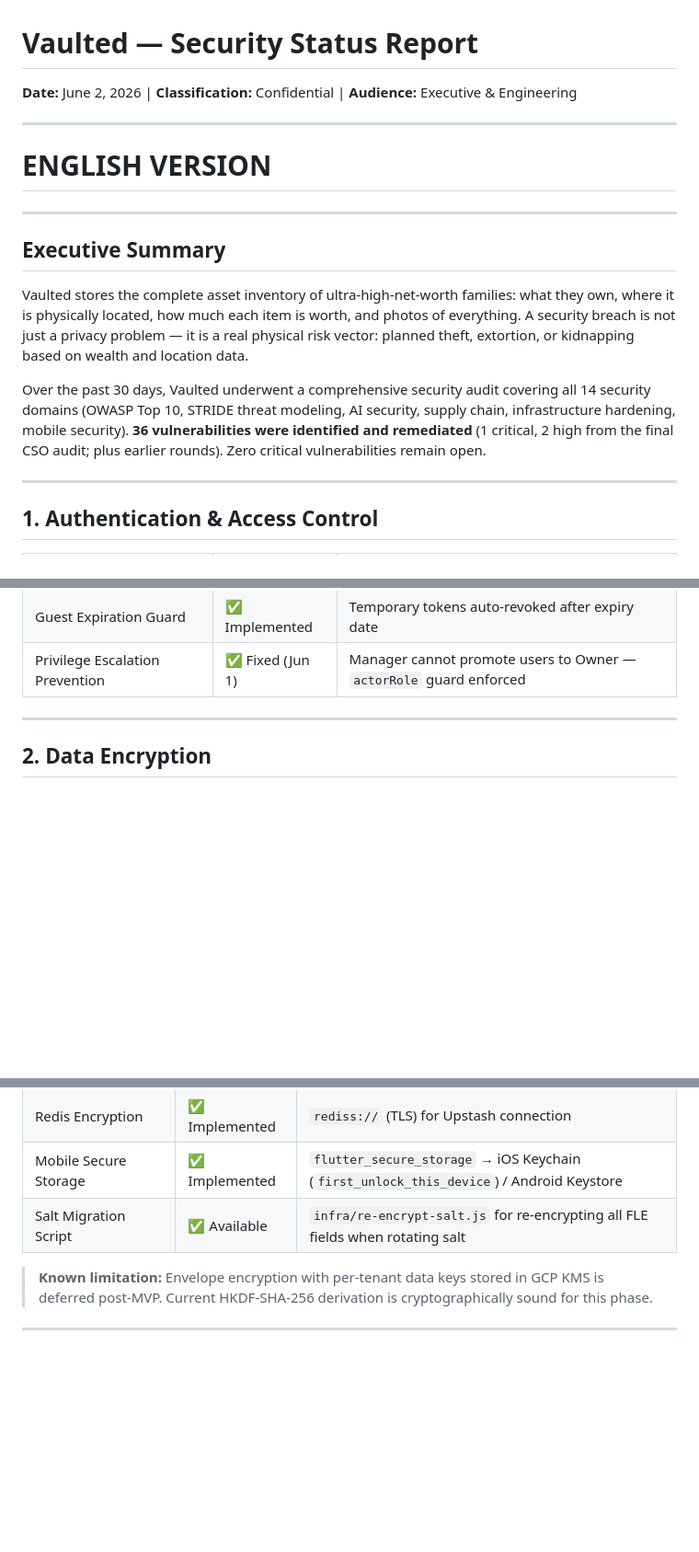
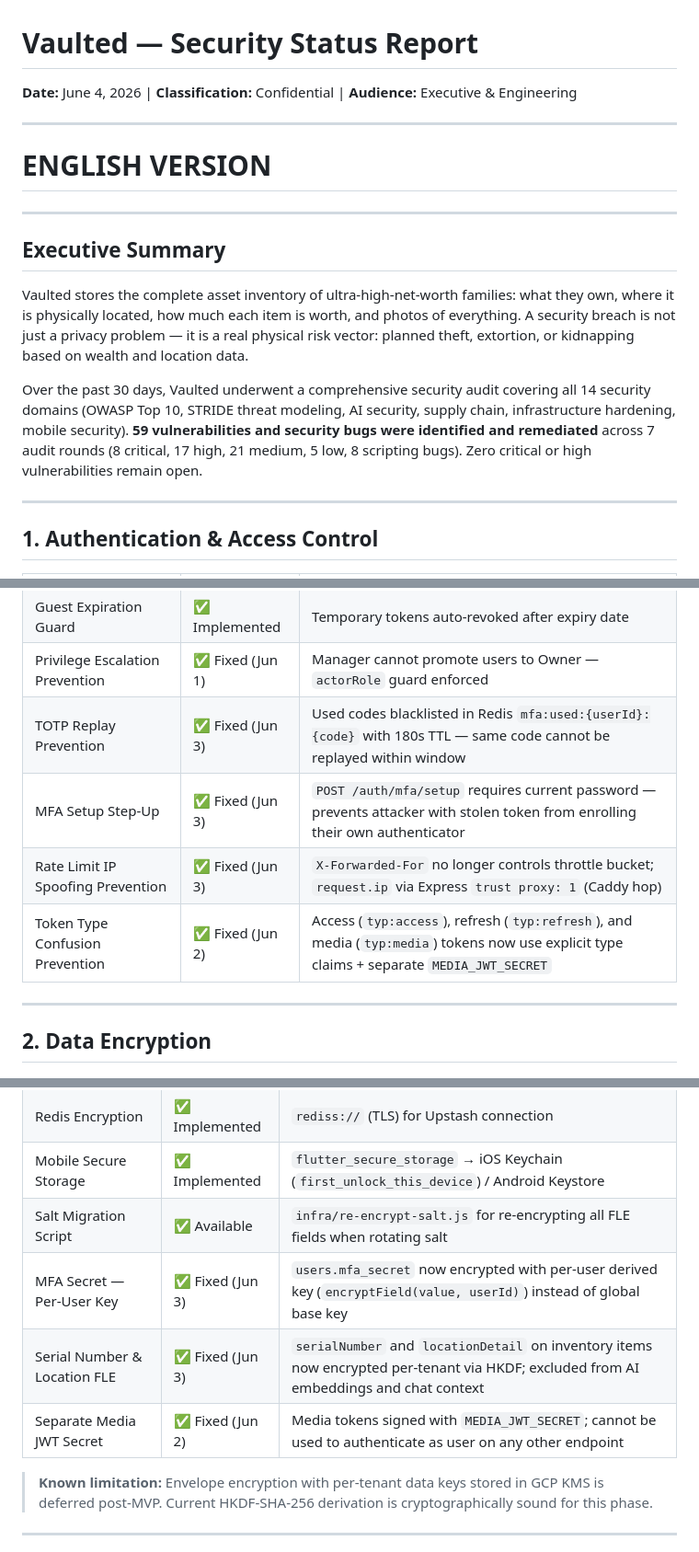
Before and after one commit to frpatino6/vaulted, a Markdown page: docs/security-report-2026-06-02.md, 3 parts joined by grey strips. Shown at 92% size. Rendered like a GitHub page; blank space fills up the shorter version.

```diff
--- a/docs/security-report-2026-06-02.md
+++ b/docs/security-report-2026-06-02.md
@@ -1,5 +1,5 @@
 # Vaulted — Security Status Report
-**Date:** June 2, 2026 | **Classification:** Confidential | **Audience:** Executive & Engineering
+**Date:** June 4, 2026 | **Classification:** Confidential | **Audience:** Executive & Engineering
 
 ---
 
@@ -11,7 +11,7 @@
 
 Vaulted stores the complete asset inventory of ultra-high-net-worth families: what they own, where it is physically located, how much each item is worth, and photos of everything. A security breach is not just a privacy problem — it is a real physical risk vector: planned theft, extortion, or kidnapping based on wealth and location data.
 
-Over the past 30 days, Vaulted underwent a comprehensive security audit covering all 14 security domains (OWASP Top 10, STRIDE threat modeling, AI security, supply chain, infrastructure hardening, mobile security). **36 vulnerabilities were identified and remediated** (1 critical, 2 high from the final CSO audit; plus earlier rounds). Zero critical vulnerabilities remain open.
+Over the past 30 days, Vaulted underwent a comprehensive security audit covering all 14 security domains (OWASP Top 10, STRIDE threat modeling, AI security, supply chain, infrastructure hardening, mobile security). **59 vulnerabilities and security bugs were identified and remediated** across 7 audit rounds (8 critical, 17 high, 21 medium, 5 low, 8 scripting bugs). Zero critical or high vulnerabilities remain open.
 
 ---
 
@@ -30,6 +30,10 @@ Over the past 30 days, Vaulted underwent a comprehensive security audit covering
 | Property-scoped Access | ✅ Implemented | Staff of Property A cannot access Property B |
 | Guest Expiration Guard | ✅ Implemented | Temporary tokens auto-revoked after expiry date |
 | Privilege Escalation Prevention | ✅ Fixed (Jun 1) | Manager cannot promote users to Owner — `actorRole` guard enforced |
+| TOTP Replay Prevention | ✅ Fixed (Jun 3) | Used codes blacklisted in Redis `mfa:used:{userId}:{code}` with 180s TTL — same code cannot be replayed within window |
+| MFA Setup Step-Up | ✅ Fixed (Jun 3) | `POST /auth/mfa/setup` requires current password — prevents attacker with stolen token from enrolling their own authenticator |
+| Rate Limit IP Spoofing Prevention | ✅ Fixed (Jun 3) | `X-Forwarded-For` no longer controls throttle bucket; `request.ip` via Express `trust proxy: 1` (Caddy hop) |
+| Token Type Confusion Prevention | ✅ Fixed (Jun 2) | Access (`typ:access`), refresh (`typ:refresh`), and media (`typ:media`) tokens now use explicit type claims + separate `MEDIA_JWT_SECRET` |
 
 ---
 
@@ -45,6 +49,9 @@ Over the past 30 days, Vaulted underwent a comprehensive security audit covering
 | Redis Encryption | ✅ Implemented | `rediss://` (TLS) for Upstash connection |
 | Mobile Secure Storage | ✅ Implemented | `flutter_secure_storage` → iOS Keychain (`first_unlock_this_device`) / Android Keystore |
 | Salt Migration Script | ✅ Available | `infra/re-encrypt-salt.js` for re-encrypting all FLE fields when rotating salt |
+| MFA Secret — Per-User Key | ✅ Fixed (Jun 3) | `users.mfa_secret` now encrypted with per-user derived key (`encryptField(value, userId)`) instead of global base key |
+| Serial Number & Location FLE | ✅ Fixed (Jun 3) | `serialNumber` and `locationDetail` on inventory items now encrypted per-tenant via HKDF; excluded from AI embeddings and chat context |
+| Separate Media JWT Secret | ✅ Fixed (Jun 2) | Media tokens signed with `MEDIA_JWT_SECRET`; cannot be used to authenticate as user on any other endpoint |
 
 > **Known limitation:** Envelope encryption with per-tenant data keys stored in GCP KMS is deferred post-MVP. Current HKDF-SHA-256 derivation is cryptographically sound for this phase.
 
```
Also changed, not shown: other parts of docs/security-report-2026-06-02.md (+21 -9 lines).
